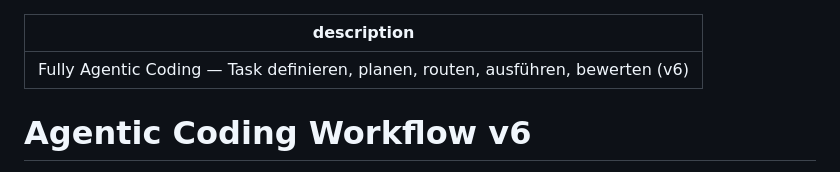
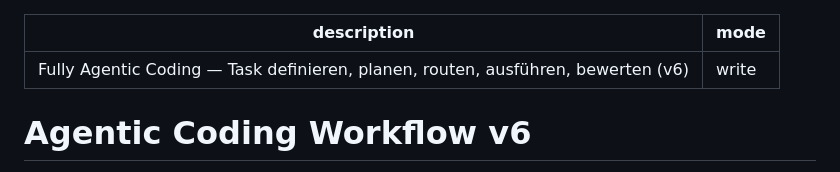
Before and after one commit to achimdehnert/cad-hub, a Markdown page: .windsurf/workflows/agentic-coding.md, the part around the change. Rendered like a GitHub page.

Commit message:
chore(workflows): sync agentic-coding.md from platform

```diff
--- a/.windsurf/workflows/agentic-coding.md
+++ b/.windsurf/workflows/agentic-coding.md
@@ -1,5 +1,6 @@
 ---
 description: Fully Agentic Coding — Task definieren, planen, routen, ausführen, bewerten (v6)
+mode: write
 ---
 
 # Agentic Coding Workflow v6
```
